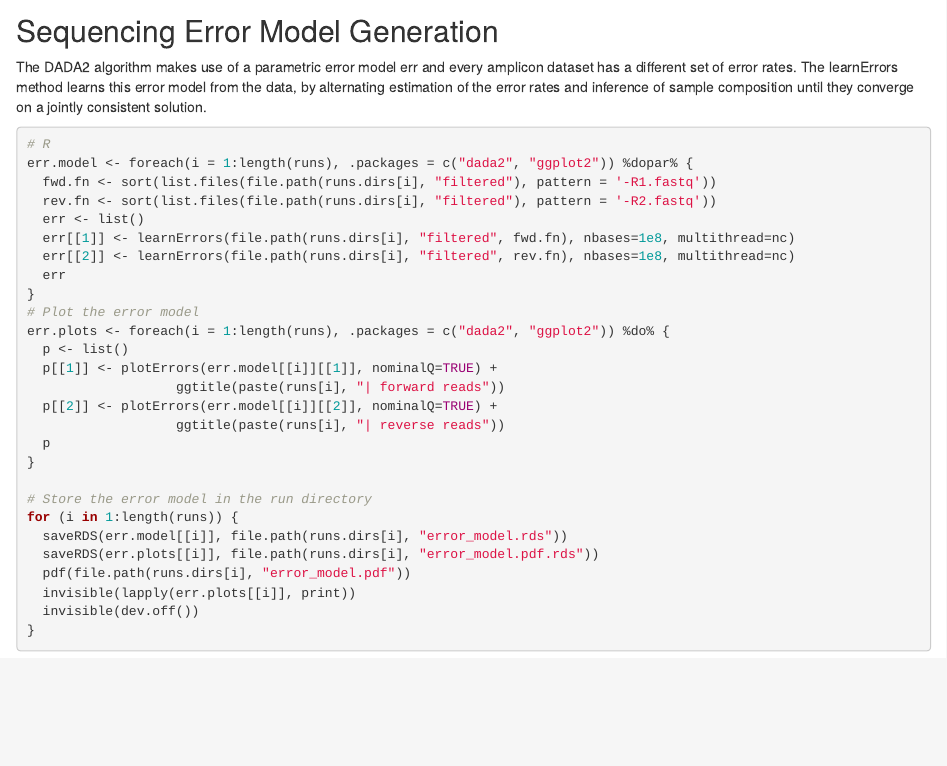
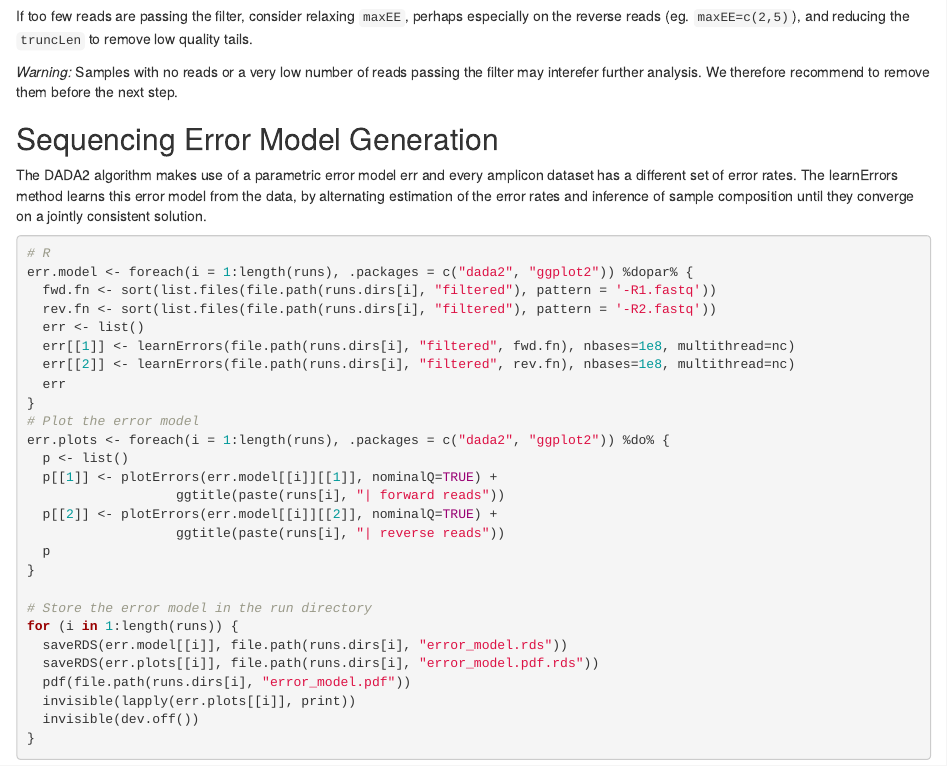
Before and after one commit to chuvpne/dada2-pipeline, an R Markdown document (dada2-pipeline.Rmd): the page in a window 1100 px wide, from 4620 px down. Rendered offline with R 4.5, knitr and Pandoc, with nearby package versions; some code elsewhere in the file could not run offline.

Commit message:
Add warning and recommendation note for the Filtering and Trimming step

````diff
--- a/dada2-pipeline.Rmd
+++ b/dada2-pipeline.Rmd
@@ -212,6 +212,9 @@ filt.plots <- foreach(i=1:length(runs.dirs)) %dopar% {
 invisible(lapply(filt.plots, print))
 ```
 
+If too few reads are passing the filter, consider relaxing `maxEE`, perhaps especially on the reverse reads (eg. `maxEE=c(2,5)`), and reducing the `truncLen` to remove low quality tails.
+
+*Warning:* Samples with no reads or a very low number of reads passing the filter may interefer further analysis. We therefore recommend to remove them before the next step.
 
 ## Sequencing Error Model Generation
 
````
